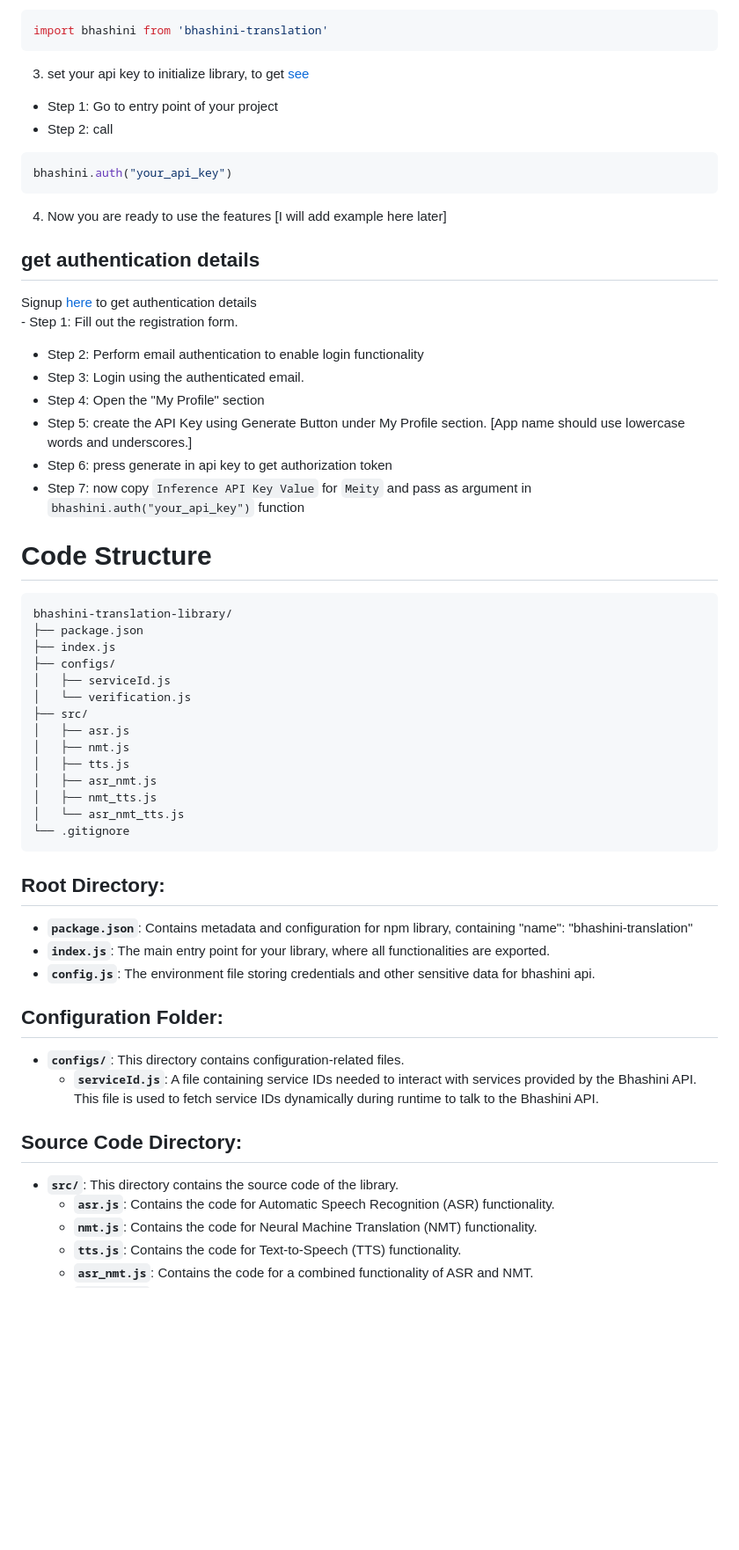
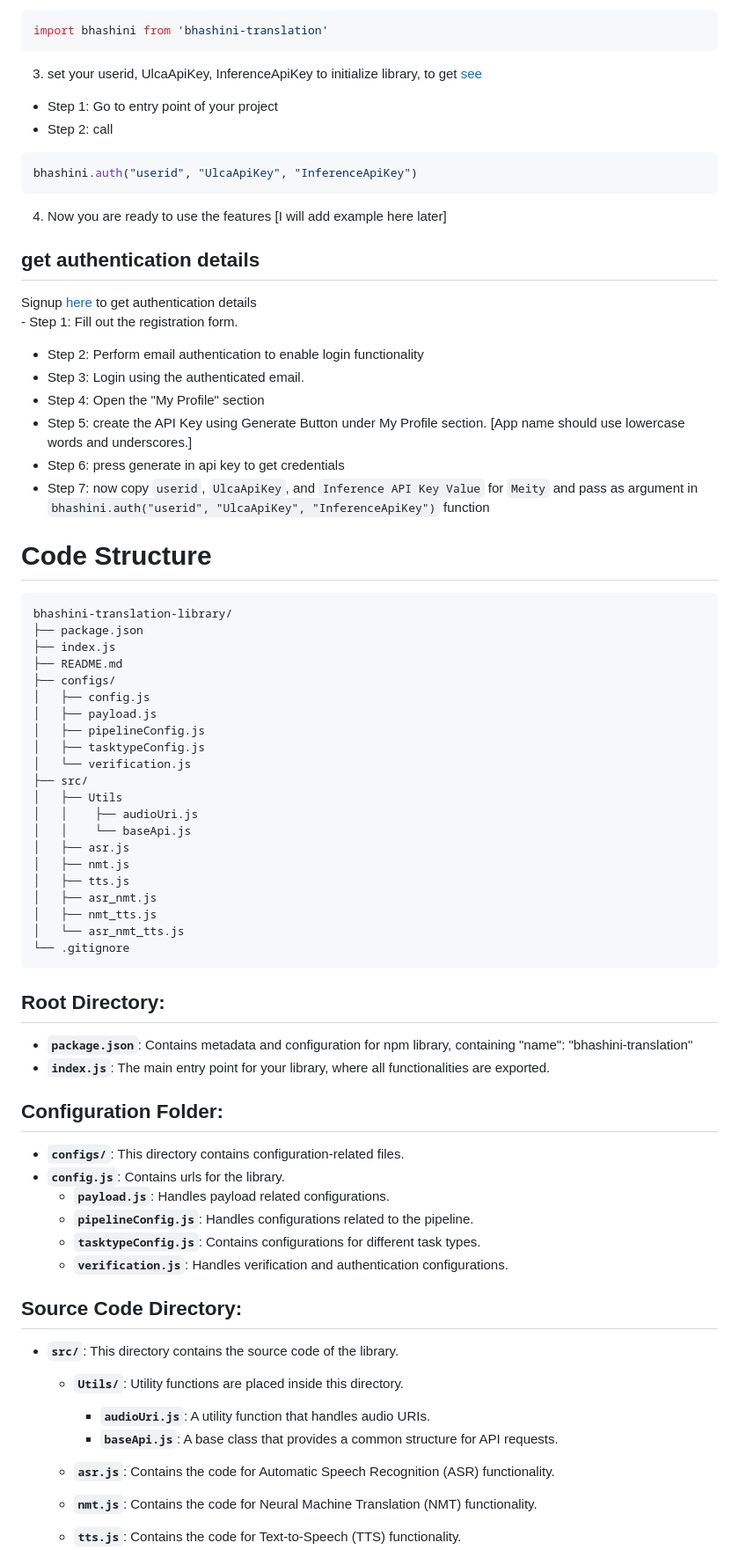
Before and after one commit to ULCA-IN/anuvaad-client-sdk, a Markdown page: README_doc.md, the part around one of its changes. Shown at 88% size. GitHub-like rendering; blank space fills up the shorter version.

Commit message:
Update README_doc.md with latest changes

````diff
--- a/README_doc.md
+++ b/README_doc.md
@@ -26,11 +26,11 @@ yarn add bhashini-translation
 ```shell
 import bhashini from 'bhashini-translation'
 ```
-3. set your api key to initialize library, to get [see](#get-authentication-details)
+3. set your userid, UlcaApiKey, InferenceApiKey to initialize library, to get [see](#get-authentication-details)
  - Step 1: Go to entry point of your project
  - Step 2: call
  ```shell
- bhashini.auth("your_api_key")
+ bhashini.auth("userid", "UlcaApiKey", "InferenceApiKey")
  ```
 4. Now you are ready to use the features [I will add example here later]
 
@@ -42,8 +42,8 @@ Signup [here](https://bhashini.gov.in/ulca/user/register) to get authentication
    - Step 4: Open the "My Profile" section
    - Step 5: create the API Key using Generate Button under My Profile section.
     [App name should use lowercase words and underscores.]
-   - Step 6: press generate in api key to get authorization token
-   - Step 7: now copy 	`Inference API Key Value` for `Meity` and pass as argument in `bhashini.auth("your_api_key")` function
+   - Step 6: press generate in api key to get credentials
+   - Step 7: now copy `userid`, `UlcaApiKey`, and 	`Inference API Key Value` for `Meity` and pass as argument in `bhashini.auth("userid", "UlcaApiKey", "InferenceApiKey")` function
 
 # Code Structure
 
@@ -51,10 +51,17 @@ Signup [here](https://bhashini.gov.in/ulca/user/register) to get authentication
 bhashini-translation-library/
 ├── package.json
 ├── index.js
+├── README.md
 ├── configs/
-│   ├── serviceId.js
+│   ├── config.js
+│   ├── payload.js
+│   ├── pipelineConfig.js
+│   ├── tasktypeConfig.js
 │   └── verification.js
 ├── src/
+│   ├── Utils
+│   │    ├── audioUri.js
+│   │    └── baseApi.js
 │   ├── asr.js
 │   ├── nmt.js
 │   ├── tts.js
@@ -67,16 +74,22 @@ bhashini-translation-library/
 
 - **`package.json`**: Contains metadata and configuration for npm library, containing  "name": "bhashini-translation"
 - **`index.js`**: The main entry point for your library, where all functionalities are exported.
-- **`config.js`**: The environment file storing credentials and other sensitive data for bhashini api.
 
 ## Configuration Folder:
 
 - **`configs/`**: This directory contains configuration-related files.
-  - **`serviceId.js`**: A file containing service IDs needed to interact with services provided by the Bhashini API. This file is used to fetch service IDs dynamically during runtime to talk to the Bhashini API.
-
+- **`config.js`**: Contains urls for the library.
+  - **`payload.js`**: Handles payload related configurations.
+  - **`pipelineConfig.js`**: Handles configurations related to the pipeline.
+  - **`tasktypeConfig.js`**: Contains configurations for different task types.
+  - **`verification.js`**: Handles verification and authentication configurations.
 ## Source Code Directory:
 
 - **`src/`**: This directory contains the source code of the library.
+  - **`Utils/`**: Utility functions are placed inside this directory.
+    - **`audioUri.js`**: A utility function that handles audio URIs.
+    - **`baseApi.js`**: A base class that provides a common structure for API requests.
+
   - **`asr.js`**: Contains the code for Automatic Speech Recognition (ASR) functionality.
   - **`nmt.js`**: Contains the code for Neural Machine Translation (NMT) functionality.
   - **`tts.js`**: Contains the code for Text-to-Speech (TTS) functionality.
````
Also changed, not shown: other parts of README_doc.md (+15 -9 lines).
